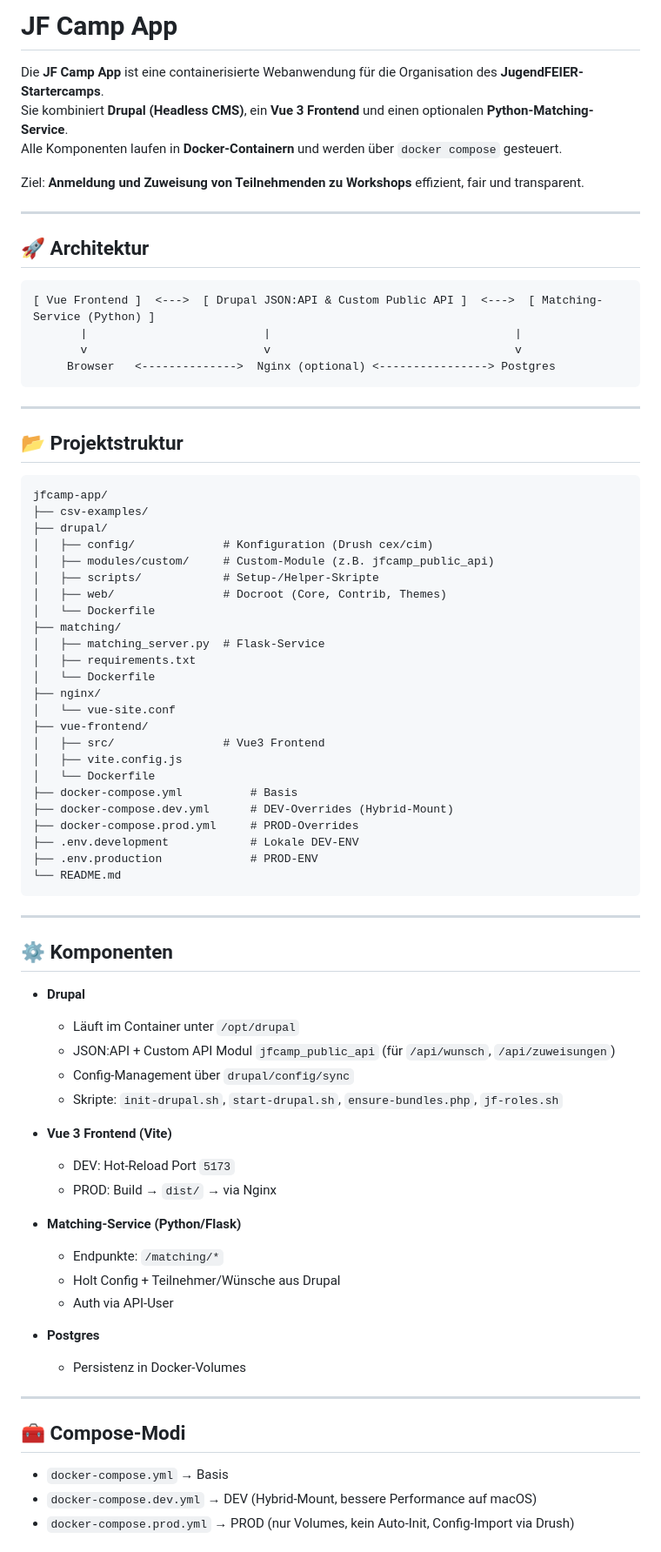
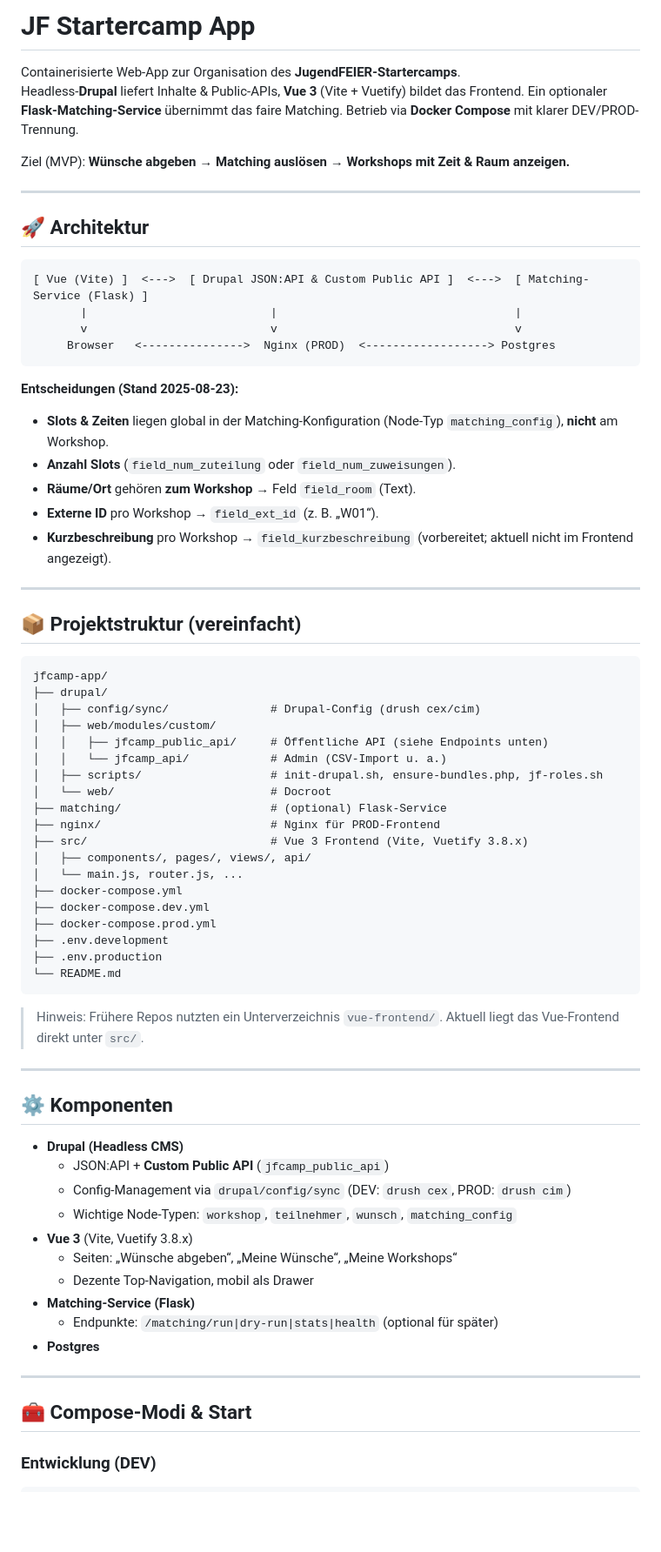
Before and after one commit to cgreunke/jfcamp-app, a Markdown page: README.md, the part around the change printed below. Shown: that part at 87% size. Drawn GitHub-style; blank space fills up the shorter version.

Commit message:
docs(readme): refresh für v0.2.0 – Architektur, APIs, Import-Guide

````diff
--- a/README.md
+++ b/README.md
@@ -1,80 +1,74 @@
-# JF Camp App
+# JF Startercamp App
 
-Die **JF Camp App** ist eine containerisierte Webanwendung für die Organisation des **JugendFEIER-Startercamps**.
-Sie kombiniert **Drupal (Headless CMS)**, ein **Vue 3 Frontend** und einen optionalen **Python-Matching-Service**.
-Alle Komponenten laufen in **Docker-Containern** und werden über `docker compose` gesteuert.
+Containerisierte Web-App zur Organisation des **JugendFEIER-Startercamps**.
+Headless-**Drupal** liefert Inhalte & Public-APIs, **Vue 3** (Vite + Vuetify) bildet das Frontend. Ein optionaler **Flask-Matching-Service** übernimmt das faire Matching. Betrieb via **Docker Compose** mit klarer DEV/PROD-Trennung.
 
-Ziel: **Anmeldung und Zuweisung von Teilnehmenden zu Workshops** effizient, fair und transparent.
+Ziel (MVP): **Wünsche abgeben → Matching auslösen → Workshops mit Zeit & Raum anzeigen.**
 
 ---
 
 ## 🚀 Architektur
 
 ```
-[ Vue Frontend ]  <--->  [ Drupal JSON:API & Custom Public API ]  <--->  [ Matching-Service (Python) ]
-       |                          |                                    |
-       v                          v                                    v
-     Browser   <-------------->  Nginx (optional) <----------------> Postgres
+[ Vue (Vite) ]  <--->  [ Drupal JSON:API & Custom Public API ]  <--->  [ Matching-Service (Flask) ]
+       |                           |                                   |
+       v                           v                                   v
+     Browser   <--------------->  Nginx (PROD)  <------------------> Postgres
 ```
+
+**Entscheidungen (Stand 2025-08-23):**
+- **Slots & Zeiten** liegen global in der Matching-Konfiguration (Node-Typ `matching_config`), **nicht** am Workshop.
+- **Anzahl Slots** (`field_num_zuteilung` oder `field_num_zuweisungen`).
+- **Räume/Ort** gehören **zum Workshop** → Feld `field_room` (Text).
+- **Externe ID** pro Workshop → `field_ext_id` (z. B. „W01“).
+- **Kurzbeschreibung** pro Workshop → `field_kurzbeschreibung` (vorbereitet; aktuell nicht im Frontend angezeigt).
 
 ---
 
-## 📂 Projektstruktur
+## 📦 Projektstruktur (vereinfacht)
 
 ```
 jfcamp-app/
-├── csv-examples/
 ├── drupal/
-│   ├── config/             # Konfiguration (Drush cex/cim)
-│   ├── modules/custom/     # Custom-Module (z.B. jfcamp_public_api)
-│   ├── scripts/            # Setup-/Helper-Skripte
-│   ├── web/                # Docroot (Core, Contrib, Themes)
-│   └── Dockerfile
-├── matching/
-│   ├── matching_server.py  # Flask-Service
-│   ├── requirements.txt
-│   └── Dockerfile
-├── nginx/
-│   └── vue-site.conf
-├── vue-frontend/
-│   ├── src/                # Vue3 Frontend
-│   ├── vite.config.js
-│   └── Dockerfile
-├── docker-compose.yml          # Basis
-├── docker-compose.dev.yml      # DEV-Overrides (Hybrid-Mount)
-├── docker-compose.prod.yml     # PROD-Overrides
-├── .env.development            # Lokale DEV-ENV
-├── .env.production             # PROD-ENV
+│   ├── config/sync/               # Drupal-Config (drush cex/cim)
+│   ├── web/modules/custom/
+│   │   ├── jfcamp_public_api/     # Öffentliche API (siehe Endpoints unten)
+│   │   └── jfcamp_api/            # Admin (CSV-Import u. a.)
+│   ├── scripts/                   # init-drupal.sh, ensure-bundles.php, jf-roles.sh
+│   └── web/                       # Docroot
+├── matching/                      # (optional) Flask-Service
+├── nginx/                         # Nginx für PROD-Frontend
+├── src/                           # Vue 3 Frontend (Vite, Vuetify 3.8.x)
+│   ├── components/, pages/, views/, api/
+│   └── main.js, router.js, ...
+├── docker-compose.yml
+├── docker-compose.dev.yml
+├── docker-compose.prod.yml
+├── .env.development
+├── .env.production
 └── README.md
 ```
+
+> Hinweis: Frühere Repos nutzten ein Unterverzeichnis `vue-frontend/`. Aktuell liegt das Vue-Frontend direkt unter `src/`.
 
 ---
 
 ## ⚙️ Komponenten
 
-- **Drupal**
-  - Läuft im Container unter `/opt/drupal`
-  - JSON:API + Custom API Modul `jfcamp_public_api` (für `/api/wunsch`, `/api/zuweisungen`)
-  - Config-Management über `drupal/config/sync`
-  - Skripte: `init-drupal.sh`, `start-drupal.sh`, `ensure-bundles.php`, `jf-roles.sh`
-
-- **Vue 3 Frontend (Vite)**
-  - DEV: Hot-Reload Port `5173`
-  - PROD: Build → `dist/` → via Nginx
-
-- **Matching-Service (Python/Flask)**
-  - Endpunkte: `/matching/*`
-  - Holt Config + Teilnehmer/Wünsche aus Drupal
-  - Auth via API-User
-
+- **Drupal (Headless CMS)**
+  - JSON:API + **Custom Public API** (`jfcamp_public_api`)
+  - Config-Management via `drupal/config/sync` (DEV: `drush cex`, PROD: `drush cim`)
+  - Wichtige Node-Typen: `workshop`, `teilnehmer`, `wunsch`, `matching_config`
+- **Vue 3** (Vite, Vuetify 3.8.x)
+  - Seiten: „Wünsche abgeben“, „Meine Wünsche“, „Meine Workshops“
+  - Dezente Top-Navigation, mobil als Drawer
+- **Matching-Service (Flask)**
+  - Endpunkte: `/matching/run|dry-run|stats|health` (optional für später)
 - **Postgres**
-  - Persistenz in Docker-Volumes
 
 ---
 
-## 🧰 Compose-Modi
+## 🧰 Compose-Modi & Start
 
-- `docker-compose.yml` → Basis
-- `docker-compose.dev.yml` → DEV (Hybrid-Mount, bessere Performance auf macOS)
-- `docker-compose.prod.yml` → PROD (nur Volumes, kein Auto-Init, Config-Import via Drush)
+### Entwicklung (DEV)
 
````
Also changed, not shown: other parts of README.md (+124 -21 lines).
